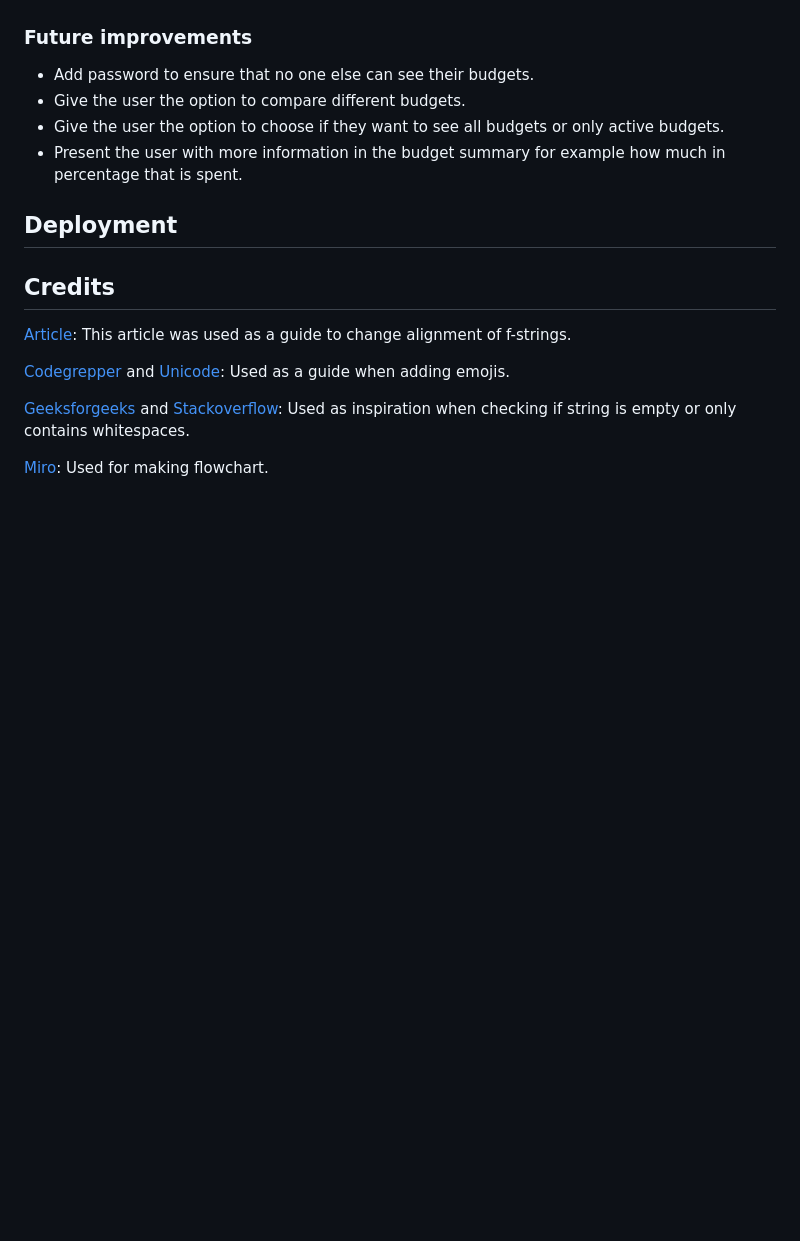
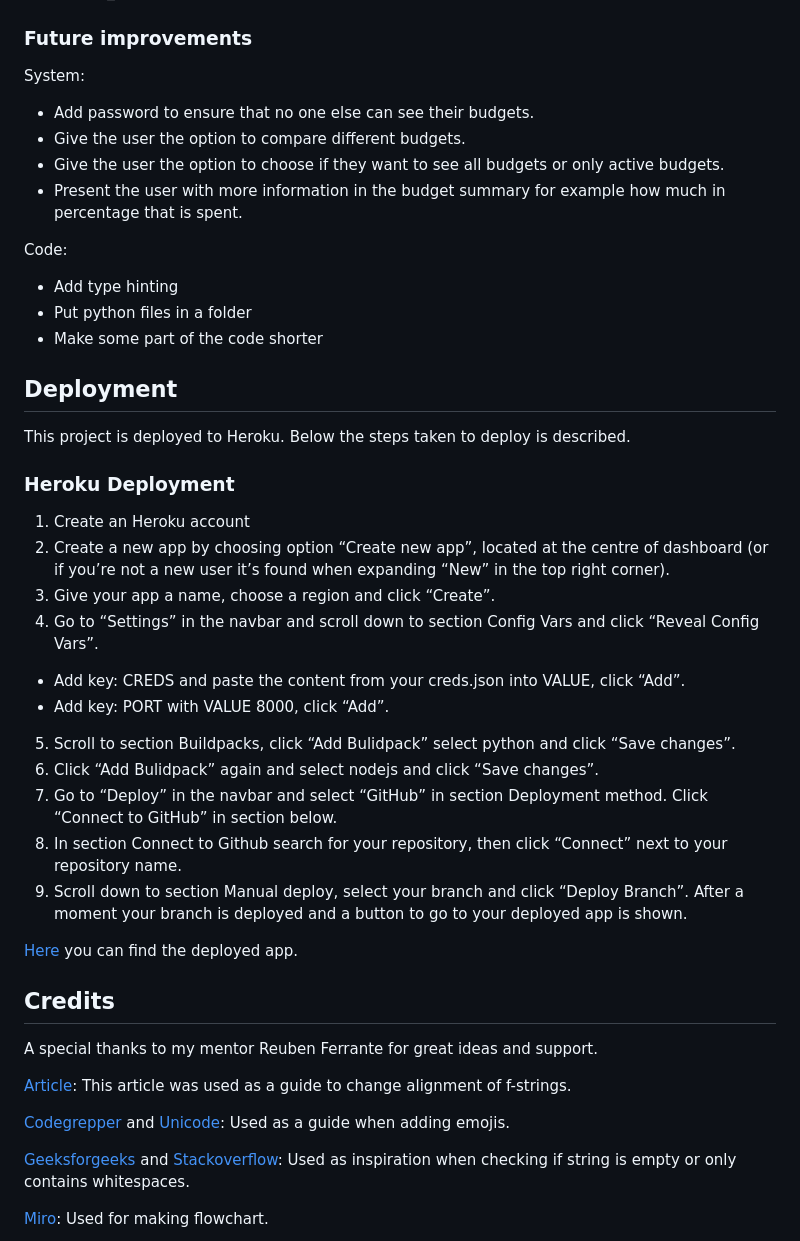
Before and after one commit to MartinaB91/project3-budget, a Markdown page: README.md, the part around the change printed below. Drawn GitHub-style; blank space fills up the shorter version.

```diff
--- a/README.md
+++ b/README.md
@@ -119,13 +151,39 @@ All information about the user and the budgets is stored in a Google Sheet docum
 -	User can create a username that already exists. Solved by adding loop around username input. If list contains chosen username user will get error message and be asked to choose another username.
 -	System crash when choosing a menu option in budget entries that doesn’t exist (and isn't zero). As a result of the crash the system saves a purchase to the sheet that hasn’t been added by the user. Solved by declaring variables "budget_category" and "budget_entry" and adding budget_category to if statement.
 ### Future improvements
+
+System:
 -	Add password to ensure that no one else can see their budgets.
 -	Give the user the option to compare different budgets.
 -	Give the user the option to choose if they want to see all budgets or only active budgets.
 -	Present the user with more information in the budget summary for example how much in percentage that is spent.
 
+Code:
+- Add type hinting
+- Put python files in a folder
+- Make some part of the code shorter
+
 ## Deployment
+This project is deployed to Heroku. Below the steps taken to deploy is described.
+
+### Heroku Deployment
+1.	Create an Heroku account
+2.	Create a new app by choosing option “Create new app”, located at the centre of dashboard (or if you’re not a new user it’s found when expanding “New” in the top right corner).
+3.	Give your app a name, choose a region and click “Create”.
+4.	Go to “Settings” in the navbar and scroll down to section Config Vars and click “Reveal Config Vars”.
+-	Add key: CREDS and paste the content from your creds.json into VALUE, click “Add”.
+-	Add key: PORT with VALUE 8000, click “Add”.
+5.	Scroll to section Buildpacks, click “Add Bulidpack” select python and click “Save changes”.
+6.	Click “Add Bulidpack” again and select nodejs and click “Save changes”.
+7.	Go to “Deploy” in the navbar and select “GitHub” in section Deployment method. Click “Connect to GitHub” in section below.
+8.	In section Connect to Github search for your repository, then click “Connect” next to your repository name.
+9.	Scroll down to section Manual deploy, select your branch and click “Deploy Branch”. After a moment your branch is deployed and a button to go to your deployed app is shown.
+
+[Here]( https://project3-budget.herokuapp.com/) you can find the deployed app.
+
 ## Credits
+A special thanks to my mentor Reuben Ferrante for great ideas and support.
+
 [Article](https://towardsdatascience.com/4-tips-to-master-python-f-strings-a70ca896faa4): This article was used as a guide to change alignment of f-strings.
 
 [Codegrepper](https://www.codegrepper.com/code-examples/python/import+emoji+in+python)  and [Unicode](https://unicode.org/emoji/charts/full-emoji-list.html): Used as a guide when adding emojis.
```
Also changed, not shown: other parts of README.md (+34 -2 lines), readme_images/end_budget.PNG, readme_images/error_handling_6.PNG, readme_images/error_handling_7.PNG, 7 other files.
